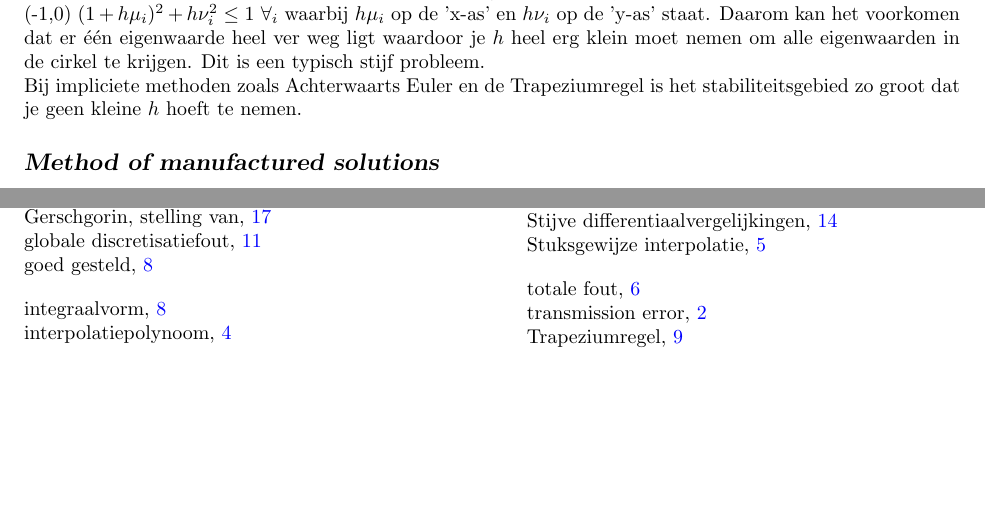
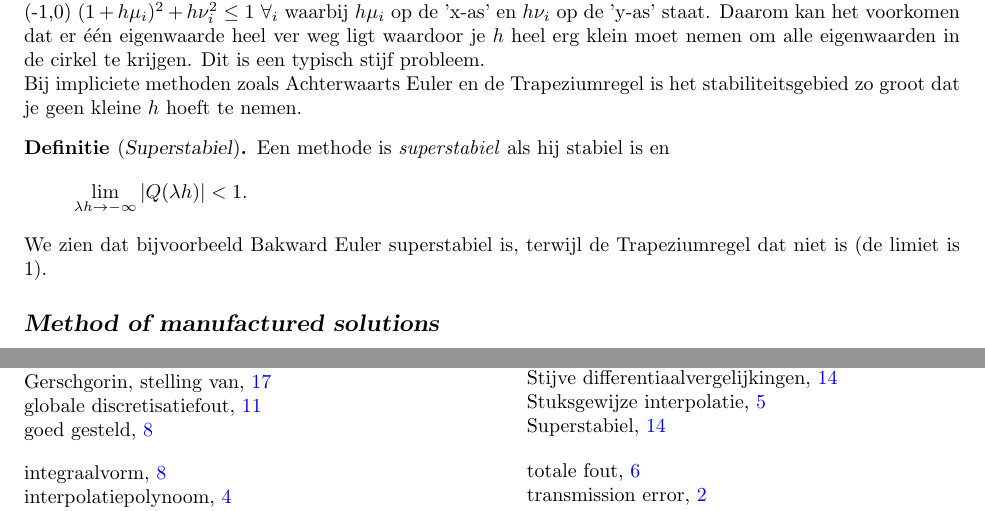
Before and after one commit to PHPirates/2WN20-summary, a LaTeX document (samenvatting.tex): two parts of pages 14 and 20 of 20, joined at a grey line, cut so that both start at the same text, the shorter picture padded with empty space. Compiled offline with pdfLaTeX.

Commit message:
fixed #5

```diff
--- a/samenvatting.tex
+++ b/samenvatting.tex
@@ -527,6 +527,14 @@
 
 		Bij impliciete methoden zoals Achterwaarts Euler en de Trapeziumregel is het stabiliteitsgebied zo groot dat je geen kleine $h$ hoeft te nemen.
 
+		\begin{define}[\indx{Superstabiel}]
+			Een methode is \textit{superstabiel} als hij stabiel is en
+			\[
+				\lim_{\lambda h \to -\infty} \abs{Q(\lambda h)} < 1.
+			 \]
+			 We zien dat bijvoorbeeld Bakward Euler superstabiel is, terwijl de Trapeziumregel dat niet is (de limiet is 1).
+		\end{define}
+
 	\subsection{\indx{Method of manufactured solutions}}
 
 		We gaan hier uit van een scalaire, lineaire, inhomogene differentiaalvergelijking $y'=\lambda y + g(t)$.
```
